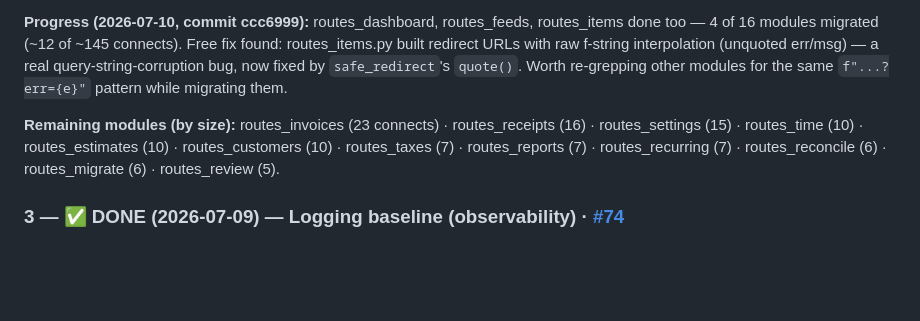
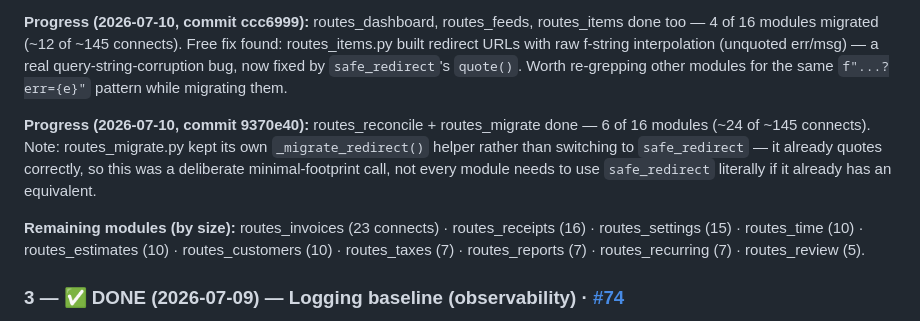
Before and after one commit to outlierworkshop/shopbooks, a Markdown page: docs/next-fixes.md, the part around the change. GitHub-like rendering; blank space fills up the shorter version.

Commit message:
next-fixes: #73 progress — 6/16 modules migrated

```diff
--- a/docs/next-fixes.md
+++ b/docs/next-fixes.md
@@ -43,10 +43,14 @@ raw f-string interpolation (unquoted err/msg) — a real query-string-corruption
 `safe_redirect`'s `quote()`. Worth re-grepping other modules for the same `f"...?err={e}"` pattern
 while migrating them.
 
+**Progress (2026-07-10, commit 9370e40):** routes_reconcile + routes_migrate done — 6 of 16 modules
+(~24 of ~145 connects). Note: routes_migrate.py kept its own `_migrate_redirect()` helper rather than
+switching to `safe_redirect` — it already quotes correctly, so this was a deliberate minimal-footprint
+call, not every module needs to use `safe_redirect` literally if it already has an equivalent.
+
 **Remaining modules (by size):** routes_invoices (23 connects) · routes_receipts (16) ·
 routes_settings (15) · routes_time (10) · routes_estimates (10) · routes_customers (10) ·
-routes_taxes (7) · routes_reports (7) · routes_recurring (7) · routes_reconcile (6) ·
-routes_migrate (6) · routes_review (5).
+routes_taxes (7) · routes_reports (7) · routes_recurring (7) · routes_review (5).
 
 ### 3 — ✅ DONE (2026-07-09) — Logging baseline (observability) · [#74](https://github.com/outlierworkshop/shopbooks/issues/74)
 Shipped: `logutil.py` (rotating `<datadir>/logs/shopbooks.log`, isolated via `db.DATA`) + `log.warning`
```
